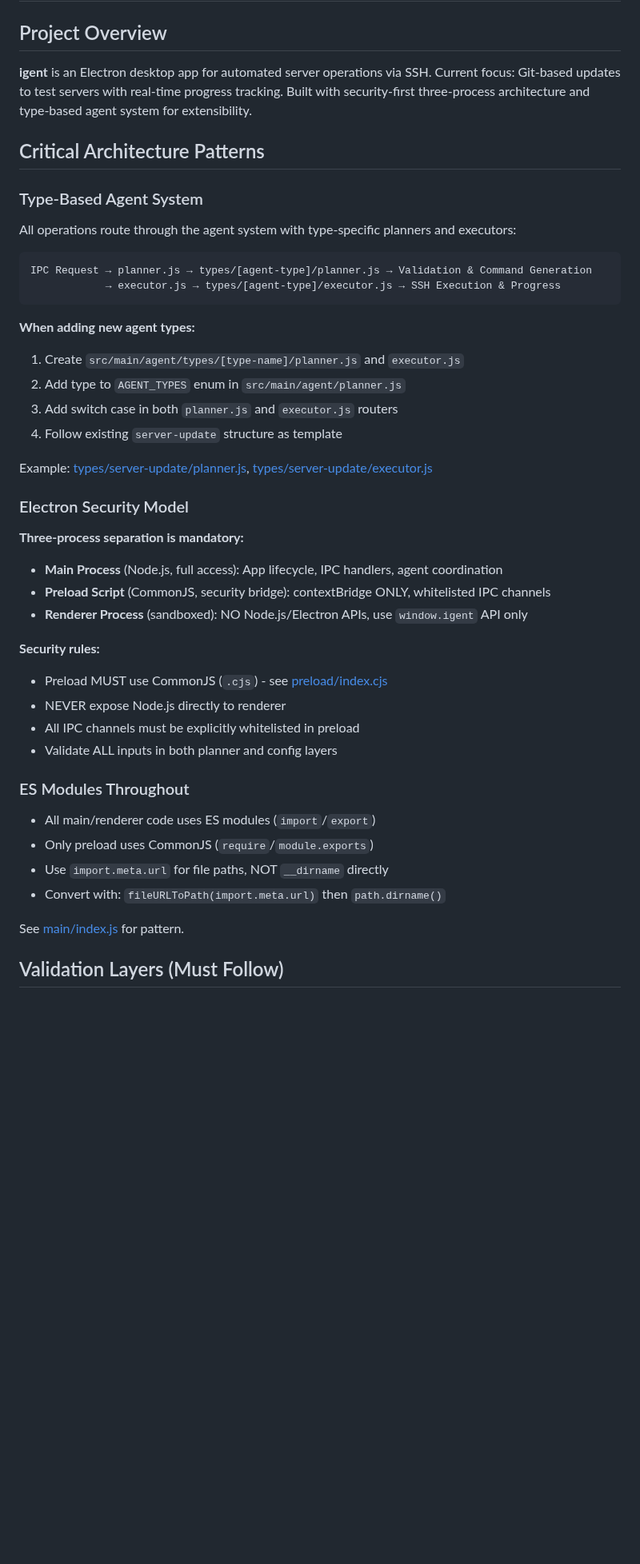
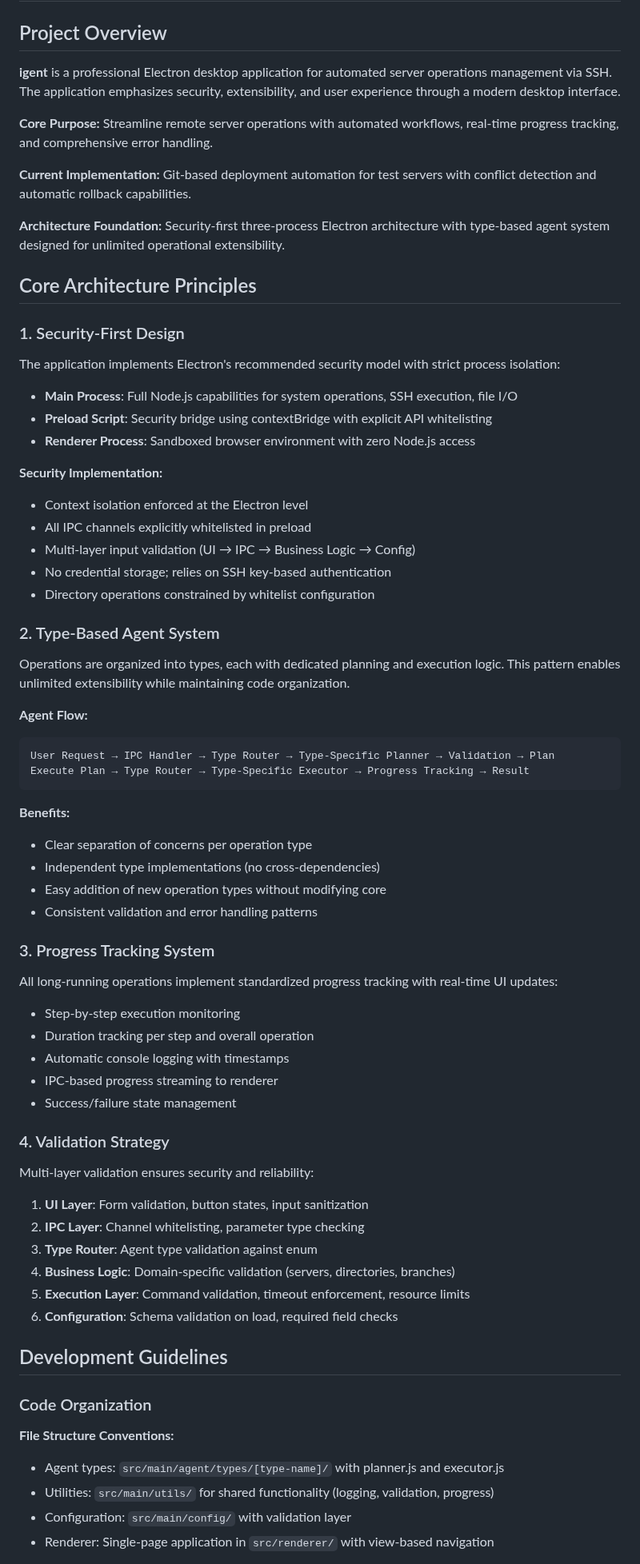
Before and after one commit to sametpolat7/igent, a Markdown page: .github/copilot-instructions.md, the part around one of its changes. Shown at 80% size. GitHub-like rendering; blank space fills up the shorter version.

Commit message:
refactor: update .github/copilot-instructions.md

````diff
--- a/.github/copilot-instructions.md
+++ b/.github/copilot-instructions.md
@@ -2,51 +2,79 @@
 
 ## Project Overview
 
-**igent** is an Electron desktop app for automated server operations via SSH. Current focus: Git-based updates to test servers with real-time progress tracking. Built with security-first three-process architecture and type-based agent system for extensibility.
+**igent** is a professional Electron desktop application for automated server operations management via SSH. The application emphasizes security, extensibility, and user experience through a modern desktop interface.
 
-## Critical Architecture Patterns
+**Core Purpose:** Streamline remote server operations with automated workflows, real-time progress tracking, and comprehensive error handling.
 
-### Type-Based Agent System
+**Current Implementation:** Git-based deployment automation for test servers with conflict detection and automatic rollback capabilities.
 
-All operations route through the agent system with type-specific planners and executors:
+**Architecture Foundation:** Security-first three-process Electron architecture with type-based agent system designed for unlimited operational extensibility.
+
+## Core Architecture Principles
+
+### 1. Security-First Design
+
+The application implements Electron's recommended security model with strict process isolation:
+
+- **Main Process**: Full Node.js capabilities for system operations, SSH execution, file I/O
+- **Preload Script**: Security bridge using contextBridge with explicit API whitelisting
+- **Renderer Process**: Sandboxed browser environment with zero Node.js access
+
+**Security Implementation:**
+
+- Context isolation enforced at the Electron level
+- All IPC channels explicitly whitelisted in preload
+- Multi-layer input validation (UI → IPC → Business Logic → Config)
+- No credential storage; relies on SSH key-based authentication
+- Directory operations constrained by whitelist configuration
+
+### 2. Type-Based Agent System
+
+Operations are organized into types, each with dedicated planning and execution logic. This pattern enables unlimited extensibility while maintaining code organization.
+
+**Agent Flow:**
 
 ```
-IPC Request → planner.js → types/[agent-type]/planner.js → Validation & Command Generation
-            → executor.js → types/[agent-type]/executor.js → SSH Execution & Progress
+User Request → IPC Handler → Type Router → Type-Specific Planner → Validation → Plan
+Execute Plan → Type Router → Type-Specific Executor → Progress Tracking → Result
 ```
 
-**When adding new agent types:**
+**Benefits:**
 
-1. Create `src/main/agent/types/[type-name]/planner.js` and `executor.js`
-2. Add type to `AGENT_TYPES` enum in `src/main/agent/planner.js`
-3. Add switch case in both `planner.js` and `executor.js` routers
-4. Follow existing `server-update` structure as template
+- Clear separation of concerns per operation type
+- Independent type implementations (no cross-dependencies)
+- Easy addition of new operation types without modifying core
+- Consistent validation and error handling patterns
 
-Example: [types/server-update/planner.js](../src/main/agent/types/server-update/planner.js), [types/server-update/executor.js](../src/main/agent/types/server-update/executor.js)
+### 3. Progress Tracking System
 
-### Electron Security Model
+All long-running operations implement standardized progress tracking with real-time UI updates:
 
-**Three-process separation is mandatory:**
+- Step-by-step execution monitoring
+- Duration tracking per step and overall operation
+- Automatic console logging with timestamps
+- IPC-based progress streaming to renderer
+- Success/failure state management
 
-- **Main Process** (Node.js, full access): App lifecycle, IPC handlers, agent coordination
-- **Preload Script** (CommonJS, security bridge): contextBridge ONLY, whitelisted IPC channels
-- **Renderer Process** (sandboxed): NO Node.js/Electron APIs, use `window.igent` API only
+### 4. Validation Strategy
 
-**Security rules:**
+Multi-layer validation ensures security and reliability:
 
-- Preload MUST use CommonJS (`.cjs`) - see [preload/index.cjs](../src/preload/index.cjs)
-- NEVER expose Node.js directly to renderer
-- All IPC channels must be explicitly whitelisted in preload
-- Validate ALL inputs in both planner and config layers
+1. **UI Layer**: Form validation, button states, input sanitization
+2. **IPC Layer**: Channel whitelisting, parameter type checking
+3. **Type Router**: Agent type validation against enum
+4. **Business Logic**: Domain-specific validation (servers, directories, branches)
+5. **Execution Layer**: Command validation, timeout enforcement, resource limits
+6. **Configuration**: Schema validation on load, required field checks
 
-### ES Modules Throughout
+## Development Guidelines
 
-- All main/renderer code uses ES modules (`import`/`export`)
-- Only preload uses CommonJS (`require`/`module.exports`)
-- Use `import.meta.url` for file paths, NOT `__dirname` directly
-- Convert with: `fileURLToPath(import.meta.url)` then `path.dirname()`
+### Code Organization
 
-See [main/index.js](../src/main/index.js) for pattern.
+**File Structure Conventions:**
 
-## Validation Layers (Must Follow)
+- Agent types: `src/main/agent/types/[type-name]/` with planner.js and executor.js
+- Utilities: `src/main/utils/` for shared functionality (logging, validation, progress)
+- Configuration: `src/main/config/` with validation layer
+- Renderer: Single-page application in `src/renderer/` with view-based navigation
 
````
Also changed, not shown: other parts of .github/copilot-instructions.md (+167 -29 lines).
